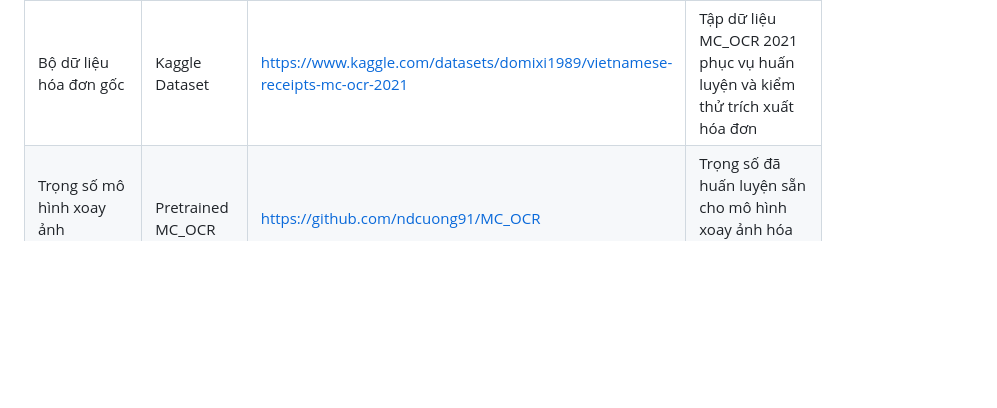
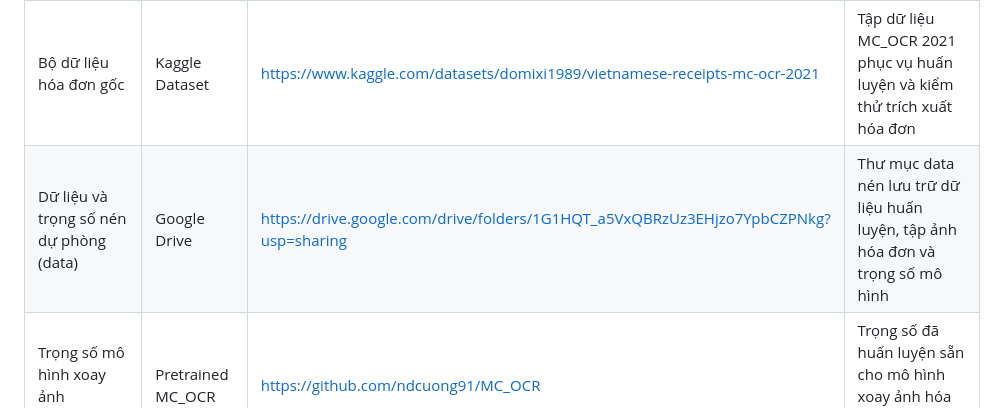
Before and after one commit to maikhang160504/spending-diary, a Markdown page: setup.md, the part around the change. Drawn GitHub-style; blank space fills up the shorter version.

```diff
--- a/setup.md
+++ b/setup.md
@@ -15,6 +15,7 @@ Hệ thống mã nguồn của luận văn được tổ chức theo kiến trú
 | Kho lưu trữ chính (Monorepo) | GitHub Repository | https://github.com/maikhang160504/spending-diary | Toàn bộ mã nguồn Backend, Web Admin, Mobile App |
 | Kho lưu trữ dịch vụ AI (Submodule) | GitHub Repository | https://github.com/maikhang160504/genz-expense-ml | Dịch vụ AI Service, OCR Pipeline, NLU Pipeline |
 | Bộ dữ liệu hóa đơn gốc | Kaggle Dataset | https://www.kaggle.com/datasets/domixi1989/vietnamese-receipts-mc-ocr-2021 | Tập dữ liệu MC_OCR 2021 phục vụ huấn luyện và kiểm thử trích xuất hóa đơn |
+| Dữ liệu và trọng số nén dự phòng (data) | Google Drive | https://drive.google.com/drive/folders/1G1HQT_a5VxQBRzUz3EHjzo7YpbCZPNkg?usp=sharing | Thư mục data nén lưu trữ dữ liệu huấn luyện, tập ảnh hóa đơn và trọng số mô hình |
 | Trọng số mô hình xoay ảnh MobileNetV3 | Pretrained MC_OCR | https://github.com/ndcuong91/MC_OCR | Trọng số đã huấn luyện sẵn cho mô hình xoay ảnh hóa đơn 0 và 180 độ |
 | Trọng số mô hình nhận dạng chữ VietOCR | Pretrained VietOCR | https://github.com/pbcquoc/vietocr | Trọng số VGG-Transformer chuyên biệt cho chữ viết tiếng Việt |
 | Mô hình phát hiện vùng chữ DBNet | Pretrained PaddleOCR | https://github.com/PaddlePaddle/PaddleOCR | Trọng số DBNet phát hiện khung bao văn bản hóa đơn |
```
Also changed, not shown: README.md (+1 -0 lines).
